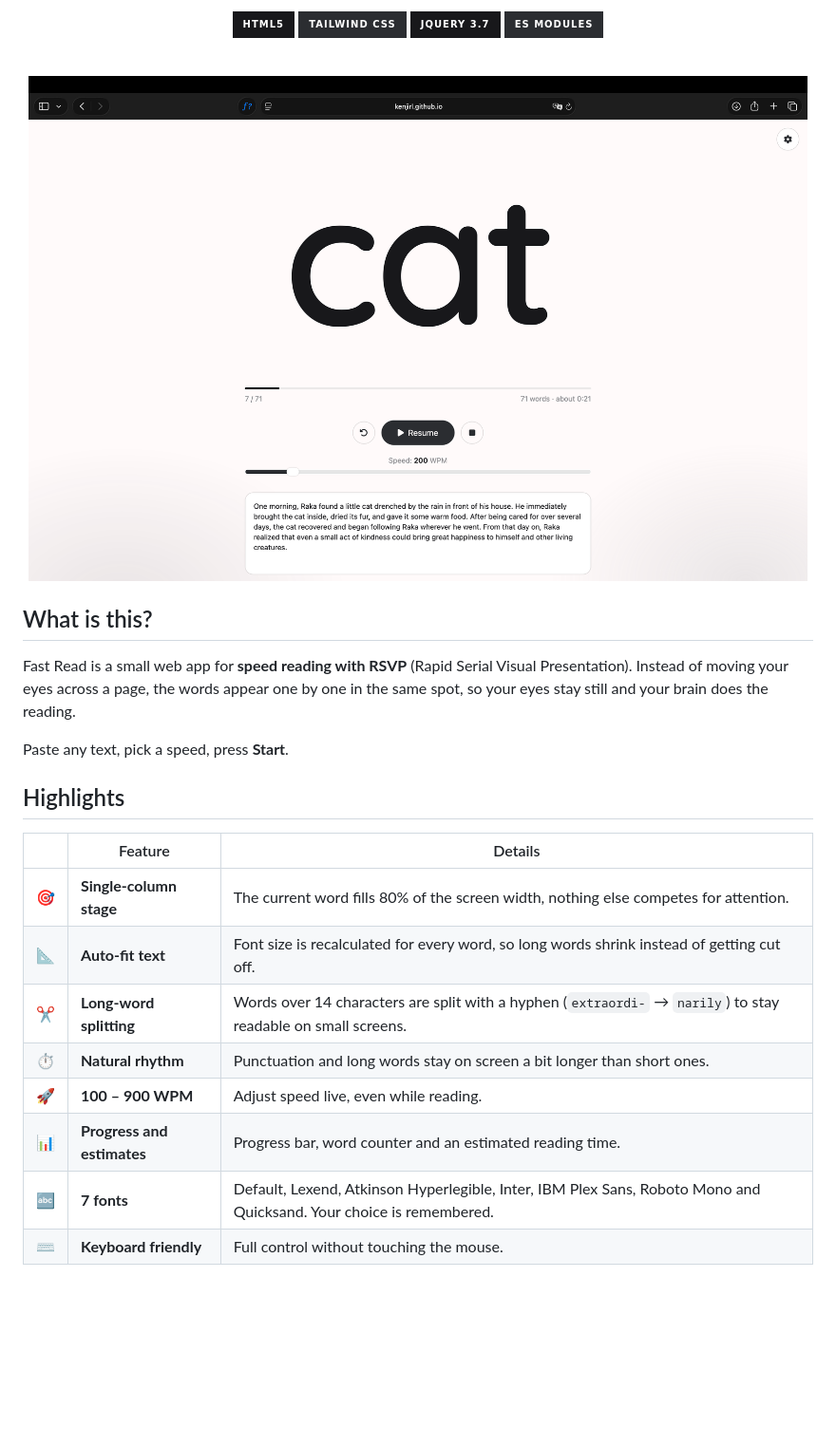
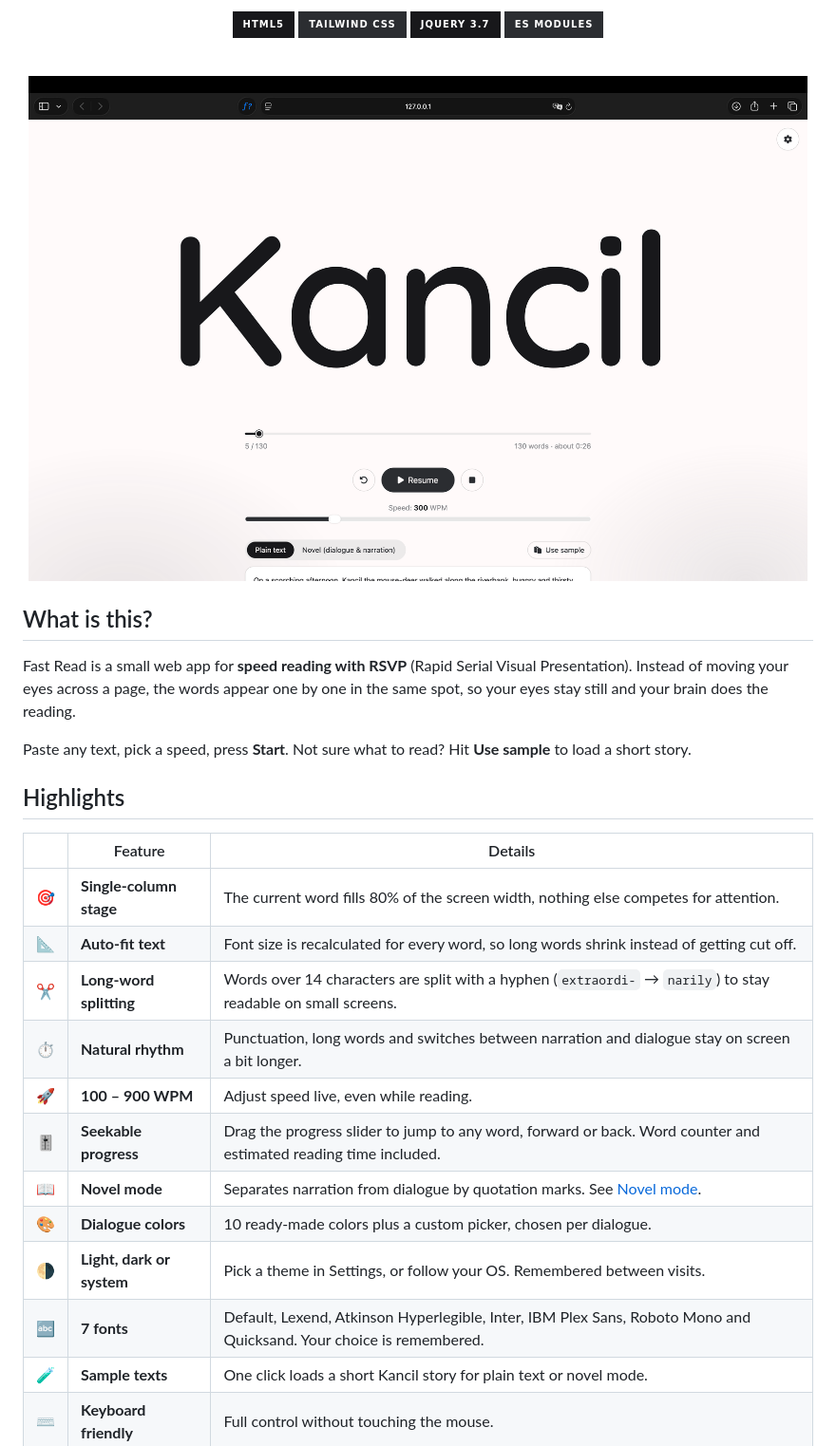
Before and after one commit to Kenjirl/rapid-serial-visual-presentation, a Markdown page: README.md, the part around one of its changes. Shown at 95% size. Drawn GitHub-style; pictures changed too: docs/screenshots/main.png; badges without logos; blank space fills up the shorter version.

Commit message:
Template Story and Word Counter Scrubber

```diff
--- a/README.md
+++ b/README.md
@@ -24,7 +24,7 @@ One word at a time. Big, centered, and impossible to lose your place.
 
 Fast Read is a small web app for **speed reading with RSVP** (Rapid Serial Visual Presentation). Instead of moving your eyes across a page, the words appear one by one in the same spot, so your eyes stay still and your brain does the reading.
 
-Paste any text, pick a speed, press **Start**.
+Paste any text, pick a speed, press **Start**. Not sure what to read? Hit **Use sample** to load a short story.
 
 ## Highlights
 
@@ -33,8 +33,12 @@ Paste any text, pick a speed, press **Start**.
 | 🎯 | **Single-column stage** | The current word fills 80% of the screen width, nothing else competes for attention. |
 | 📐 | **Auto-fit text** | Font size is recalculated for every word, so long words shrink instead of getting cut off. |
 | ✂️ | **Long-word splitting** | Words over 14 characters are split with a hyphen (`extraordi-` → `narily`) to stay readable on small screens. |
-| ⏱️ | **Natural rhythm** | Punctuation and long words stay on screen a bit longer than short ones. |
+| ⏱️ | **Natural rhythm** | Punctuation, long words and switches between narration and dialogue stay on screen a bit longer. |
 | 🚀 | **100 – 900 WPM** | Adjust speed live, even while reading. |
-| 📊 | **Progress and estimates** | Progress bar, word counter and an estimated reading time. |
+| 🎚️ | **Seekable progress** | Drag the progress slider to jump to any word, forward or back. Word counter and estimated reading time included. |
+| 📖 | **Novel mode** | Separates narration from dialogue by quotation marks. See [Novel mode](#novel-mode). |
+| 🎨 | **Dialogue colors** | 10 ready-made colors plus a custom picker, chosen per dialogue. |
+| 🌗 | **Light, dark or system** | Pick a theme in Settings, or follow your OS. Remembered between visits. |
 | 🔤 | **7 fonts** | Default, Lexend, Atkinson Hyperlegible, Inter, IBM Plex Sans, Roboto Mono and Quicksand. Your choice is remembered. |
+| 🧪 | **Sample texts** | One click loads a short Kancil story for plain text or novel mode. |
 | ⌨️ | **Keyboard friendly** | Full control without touching the mouse. |
```
Also changed, not shown: other parts of README.md (+26 -5 lines), docs/screenshots/dark.png (added), docs/screenshots/mobile.png, docs/screenshots/novel.png (added), docs/screenshots/settings.png, 6 other files.
